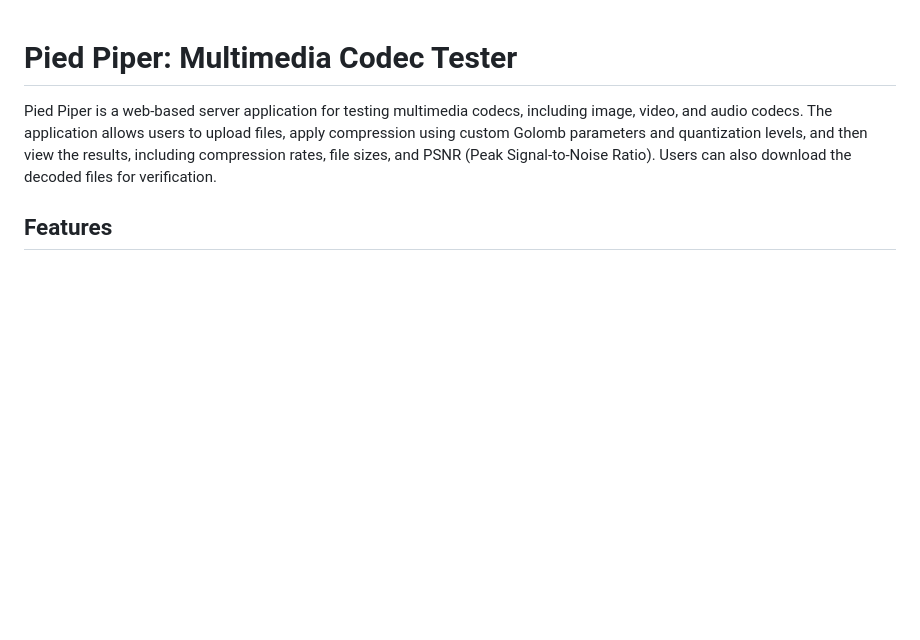
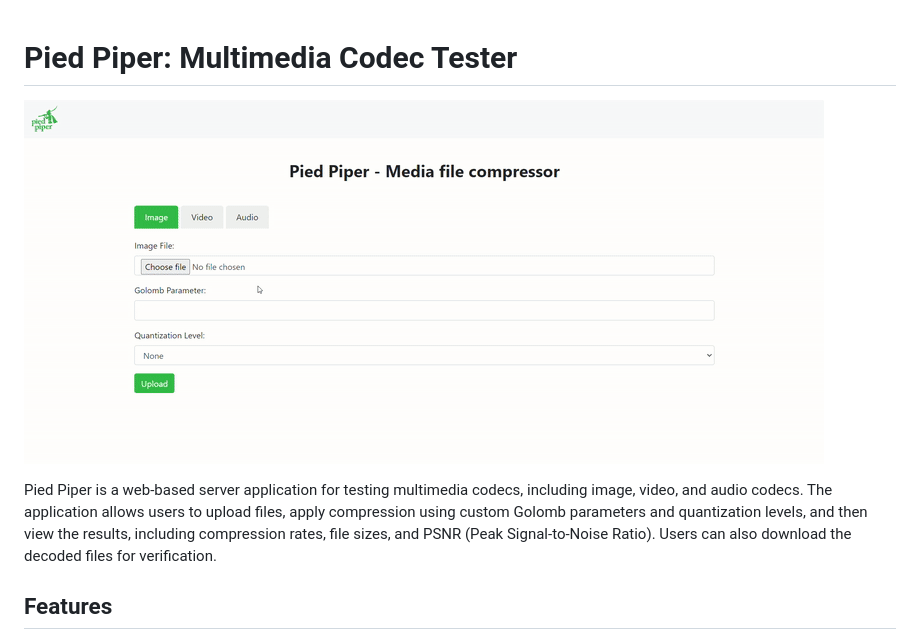
Before and after one commit to castanheta/IC, a Markdown page: proj2/README.md, the part around the change. Rendered like a GitHub page; blank space fills up the shorter version.

```diff
--- a/proj2/README.md
+++ b/proj2/README.md
@@ -1,4 +1,7 @@
 # Pied Piper: Multimedia Codec Tester
+
+![demo](assets/demo.gif)
+
 
 Pied Piper is a web-based server application for testing multimedia codecs, including image, video, and audio codecs. The application allows users to upload files, apply compression using custom Golomb parameters and quantization levels, and then view the results, including compression rates, file sizes, and PSNR (Peak Signal-to-Noise Ratio). Users can also download the decoded files for verification.
 
```
